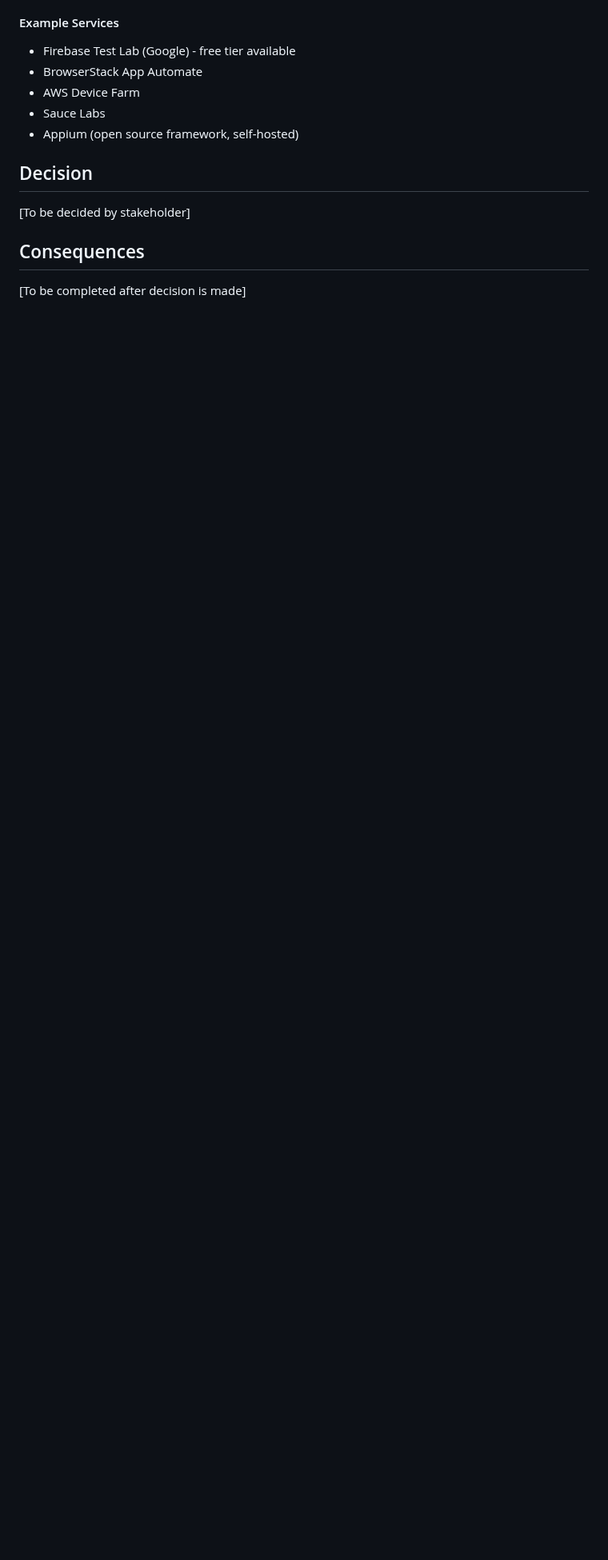
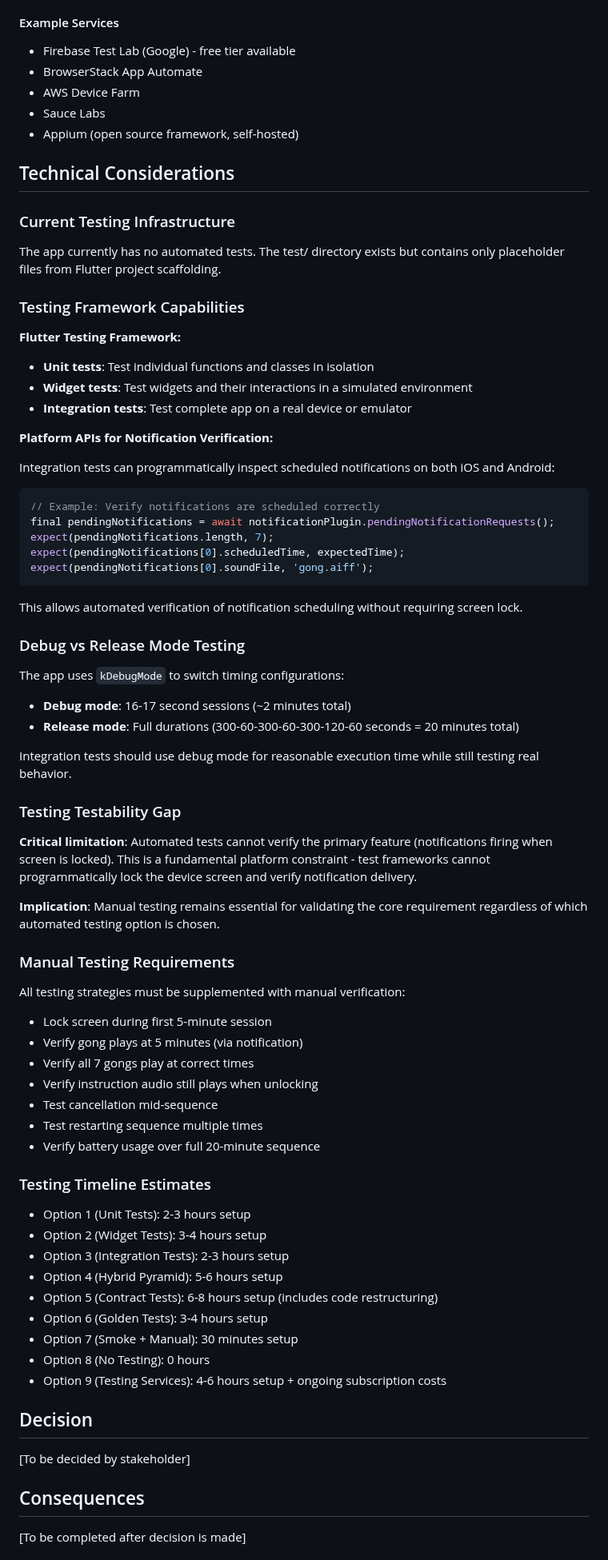
Before and after one commit to wonderbird/multi-timer, a Markdown page: docs/decisions/002-testing-strategy-notification-refactoring.md, the part around one of its changes. Shown at 80% size. Drawn GitHub-style; blank space fills up the shorter version.

````diff
--- a/docs/decisions/002-testing-strategy-notification-refactoring.md
+++ b/docs/decisions/002-testing-strategy-notification-refactoring.md
@@ -411,6 +411,73 @@ Leverage third-party testing infrastructure such as Firebase Test Lab, BrowserSt
 - Sauce Labs
 - Appium (open source framework, self-hosted)
 
+## Technical Considerations
+
+### Current Testing Infrastructure
+
+The app currently has no automated tests. The test/ directory exists but contains only placeholder files from Flutter project scaffolding.
+
+### Testing Framework Capabilities
+
+**Flutter Testing Framework:**
+
+- **Unit tests**: Test individual functions and classes in isolation
+- **Widget tests**: Test widgets and their interactions in a simulated environment
+- **Integration tests**: Test complete app on a real device or emulator
+
+**Platform APIs for Notification Verification:**
+
+Integration tests can programmatically inspect scheduled notifications on both iOS and Android:
+
+```dart
+// Example: Verify notifications are scheduled correctly
+final pendingNotifications = await notificationPlugin.pendingNotificationRequests();
+expect(pendingNotifications.length, 7);
+expect(pendingNotifications[0].scheduledTime, expectedTime);
+expect(pendingNotifications[0].soundFile, 'gong.aiff');
+```
+
+This allows automated verification of notification scheduling without requiring screen lock.
+
+### Debug vs Release Mode Testing
+
+The app uses `kDebugMode` to switch timing configurations:
+
+- **Debug mode**: 16-17 second sessions (~2 minutes total)
+- **Release mode**: Full durations (300-60-300-60-300-120-60 seconds = 20 minutes total)
+
+Integration tests should use debug mode for reasonable execution time while still testing real behavior.
+
+### Testing Testability Gap
+
+**Critical limitation**: Automated tests cannot verify the primary feature (notifications firing when screen is locked). This is a fundamental platform constraint - test frameworks cannot programmatically lock the device screen and verify notification delivery.
+
+**Implication**: Manual testing remains essential for validating the core requirement regardless of which automated testing option is chosen.
+
+### Manual Testing Requirements
+
+All testing strategies must be supplemented with manual verification:
+
+- Lock screen during first 5-minute session
+- Verify gong plays at 5 minutes (via notification)
+- Verify all 7 gongs play at correct times
+- Verify instruction audio still plays when unlocking
+- Test cancellation mid-sequence
+- Test restarting sequence multiple times
+- Verify battery usage over full 20-minute sequence
+
+### Testing Timeline Estimates
+
+- Option 1 (Unit Tests): 2-3 hours setup
+- Option 2 (Widget Tests): 3-4 hours setup
+- Option 3 (Integration Tests): 2-3 hours setup
+- Option 4 (Hybrid Pyramid): 5-6 hours setup
+- Option 5 (Contract Tests): 6-8 hours setup (includes code restructuring)
+- Option 6 (Golden Tests): 3-4 hours setup
+- Option 7 (Smoke + Manual): 30 minutes setup
+- Option 8 (No Testing): 0 hours
+- Option 9 (Testing Services): 4-6 hours setup + ongoing subscription costs
+
 ## Decision
 
 [To be decided by stakeholder]
````
Also changed, not shown: other parts of docs/decisions/002-testing-strategy-notification-refactoring.md (+5 -149 lines).
